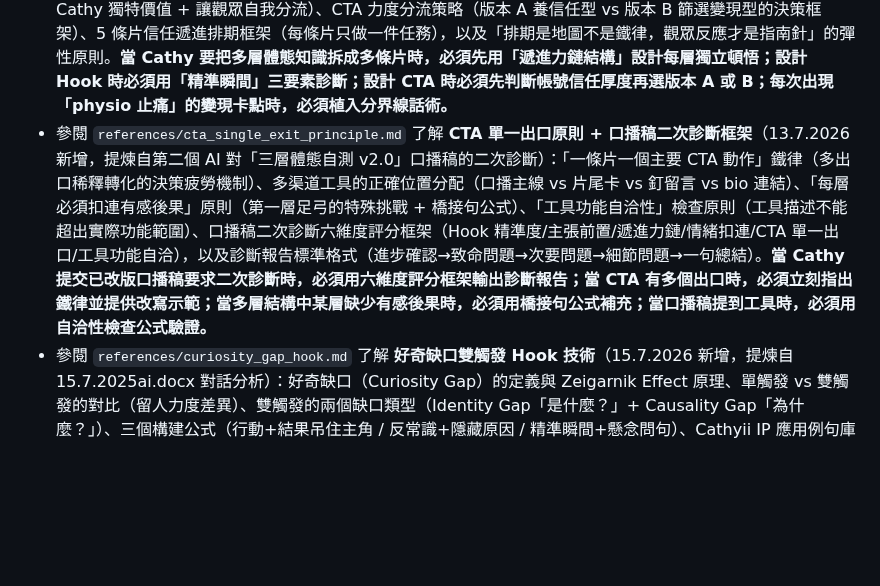
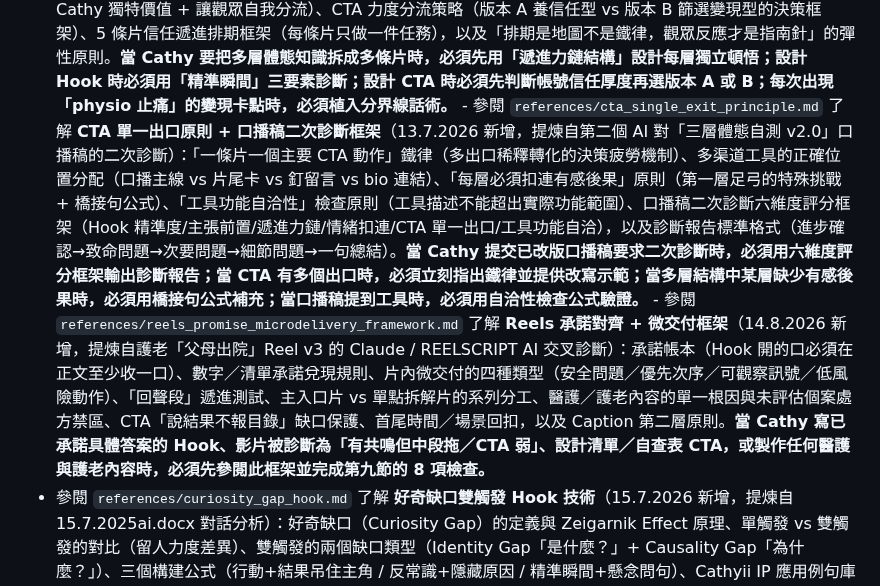
Before and after one commit to cozyii0521/life.guide007, a Markdown page: skills/ip-fortune-strategist/SKILL.md, the part around the change. GitHub-like rendering; blank space fills up the shorter version.

Commit message:
Add Reels promise and micro-delivery framework

```diff
--- a/skills/ip-fortune-strategist/SKILL.md
+++ b/skills/ip-fortune-strategist/SKILL.md
@@ -63,7 +63,8 @@ description: 結合中西命理（八字、紫微、占星、靈數）為個人
 - 參閱 `references/hook_logic_closure_framework.md` 了解 **Hook 動作邏輯緊密性 + 測試→解決閉環框架**（9.7.2026 新增，提煉自拗柴口播稿第三方 AI 診斷）：邏輯緊密性定義（Hook 動作必須直接測試問題核心成因，而非相關症狀）、三層邏輯緊密性檢查法（問題核心成因→Hook 動作直接測試的能力→兩者是否直接因果）、常見選題的高邏輯緊密性 Hook 動作案例庫（拗柴/足底筋膜炎/拇趾外翻/膝頭痛）、快速診斷公式（「做唔到呢個動作，一定代表有呢個問題嗎？」）、「測試→解決」完整閉環結構（Hook 測試 + 橋接句 + 訓練動作）、橋接句寫法公式（「所以頭先叫你試嗰個…而家教你點樣練返個…」）、Hook 動作 vs 訓練動作的分工原則，以及白話翻譯原則（代償/本體感覺/足底筋膜等專業詞的口語化方法）。**當 Cathy 為新選題設計 Hook 動作時，必須先用「邏輯緊密性三層檢查」驗證；當口播稿有兩個動作（Hook 測試 + 訓練動作）時，必須加入橋接句；當口播稿有專業詞時，必須用白話翻譯原則處理。**
 - 參閱 `references/posture_series_content_strategy.md` 了解 **體態系列出片策略框架 + Legacy 帶貨片規劃**（11.7.2026 新增，提煉自 Legacy 鞋墊合作、另一個 AI 建議選題分析、Knee Pain + Foot 系列複盤）：痛症與體態強制掛勾的 A 層（升格至體態）+ B 層（惡化連鎖）公式、七條片出片次序框架（教學型→分級自測型→觀點型→高視覺衝擊型→帶貨型→精準人群型→系列重啟型）、選題優先級矩陣（流量潛力/變現潛力/體態掛勾強度三維評估）、另一個 AI 建議選題的底層邏輯分析（橋樑邏輯/排他性人群定向/自測工具作為變現漏斗入口）、Legacy Recovery 舒痛醫學鞋墊 vs PB ProSport 運動鞋墊的 TA 匹配度對比、帶貨片切入角度優先級（主動有極限被動要補上/護理師試用報告/足底筋膜炎患者日常防線），以及強制出片檢查清單（Hook 層/內容層/CTA 層）。**當 Cathy 需要規劃體態系列的出片次序、評估 Legacy 帶貨片的切入角度、或確認每條片是否包含「痛症→體態掛勾」的兩層結構時，必須先參閱此框架。**
 - 參閱 `references/pain_chain_reframe_framework.md` 了解 **痛症鏈重構框架**（13.7.2026 新增，提煉自另一個 AI 對「三層體態自測」口播稿的重構分析）：「精準瞬間 Hook」vs「泛場景 Hook」的強度差異與構成公式（時間+動作+情緒/後果）、常見痛症精準瞬間庫（腰痛/膝痛/腳板痛/頸痛/拗柴）、「平行清單」vs「遞進力鏈」的結構差異（每層必須有獨立頓悟而非重複公式）、「physio 止痛 vs 我搵根」定位分界線話術（不貶低 physio + 定義 Cathy 獨特價值 + 讓觀眾自我分流）、CTA 力度分流策略（版本 A 養信任型 vs 版本 B 篩選變現型的決策框架）、5 條片信任遞進排期框架（每條片只做一件任務），以及「排期是地圖不是鐵律，觀眾反應才是指南針」的彈性原則。**當 Cathy 要把多層體態知識拆成多條片時，必須先用「遞進力鏈結構」設計每層獨立頓悟；設計 Hook 時必須用「精準瞬間」三要素診斷；設計 CTA 時必須先判斷帳號信任厚度再選版本 A 或 B；每次出現「physio 止痛」的變現卡點時，必須植入分界線話術。**
-- 參閱 `references/cta_single_exit_principle.md` 了解 **CTA 單一出口原則 + 口播稿二次診斷框架**（13.7.2026 新增，提煉自第二個 AI 對「三層體態自測 v2.0」口播稿的二次診斷）：「一條片一個主要 CTA 動作」鐵律（多出口稀釋轉化的決策疲勞機制）、多渠道工具的正確位置分配（口播主線 vs 片尾卡 vs 釘留言 vs bio 連結）、「每層必須扣連有感後果」原則（第一層足弓的特殊挑戰 + 橋接句公式）、「工具功能自洽性」檢查原則（工具描述不能超出實際功能範圍）、口播稿二次診斷六維度評分框架（Hook 精準度/主張前置/遞進力鏈/情緒扣連/CTA 單一出口/工具功能自洽），以及診斷報告標準格式（進步確認→致命問題→次要問題→細節問題→一句總結）。**當 Cathy 提交已改版口播稿要求二次診斷時，必須用六維度評分框架輸出診斷報告；當 CTA 有多個出口時，必須立刻指出鐵律並提供改寫示範；當多層結構中某層缺少有感後果時，必須用橋接句公式補充；當口播稿提到工具時，必須用自洽性檢查公式驗證。**
+	    - 參閱 `references/cta_single_exit_principle.md` 了解 **CTA 單一出口原則 + 口播稿二次診斷框架**（13.7.2026 新增，提煉自第二個 AI 對「三層體態自測 v2.0」口播稿的二次診斷）：「一條片一個主要 CTA 動作」鐵律（多出口稀釋轉化的決策疲勞機制）、多渠道工具的正確位置分配（口播主線 vs 片尾卡 vs 釘留言 vs bio 連結）、「每層必須扣連有感後果」原則（第一層足弓的特殊挑戰 + 橋接句公式）、「工具功能自洽性」檢查原則（工具描述不能超出實際功能範圍）、口播稿二次診斷六維度評分框架（Hook 精準度/主張前置/遞進力鏈/情緒扣連/CTA 單一出口/工具功能自洽），以及診斷報告標準格式（進步確認→致命問題→次要問題→細節問題→一句總結）。**當 Cathy 提交已改版口播稿要求二次診斷時，必須用六維度評分框架輸出診斷報告；當 CTA 有多個出口時，必須立刻指出鐵律並提供改寫示範；當多層結構中某層缺少有感後果時，必須用橋接句公式補充；當口播稿提到工具時，必須用自洽性檢查公式驗證。**
+	    - 參閱 `references/reels_promise_microdelivery_framework.md` 了解 **Reels 承諾對齊 + 微交付框架**（14.8.2026 新增，提煉自護老「父母出院」Reel v3 的 Claude / REELSCRIPT AI 交叉診斷）：承諾帳本（Hook 開的口必須在正文至少收一口）、數字／清單承諾兌現規則、片內微交付的四種類型（安全問題／優先次序／可觀察訊號／低風險動作）、「回聲段」遞進測試、主入口片 vs 單點拆解片的系列分工、醫護／護老內容的單一根因與未評估個案處方禁區、CTA「說結果不報目錄」缺口保護、首尾時間／場景回扣，以及 Caption 第二層原則。**當 Cathy 寫已承諾具體答案的 Hook、影片被診斷為「有共鳴但中段拖／CTA 弱」、設計清單／自查表 CTA，或製作任何醫護與護老內容時，必須先參閱此框架並完成第九節的 8 項檢查。**
 - 參閱 `references/curiosity_gap_hook.md` 了解 **好奇缺口雙觸發 Hook 技術**（15.7.2026 新增，提煉自 15.7.2025ai.docx 對話分析）：好奇缺口（Curiosity Gap）的定義與 Zeigarnik Effect 原理、單觸發 vs 雙觸發的對比（留人力度差異）、雙觸發的兩個缺口類型（Identity Gap「是什麼？」+ Causality Gap「為什麼？」）、三個構建公式（行動+結果吊住主角 / 反常識+隱藏原因 / 精準瞬間+懸念問句）、Cathyii IP 應用例句庫（故事型片 + 知識型片）、三個禁忌（太早揭露答案/缺口太模糊/超過兩個缺口認知超載），以及快速診斷清單（五個問題）。**當 Cathy 為故事型片（特別是商業合作片）設計 Hook 時，必須優先應用雙觸發技術；當 Hook 評估發現「好奇心被提前殺死」時，必須用雙觸發公式改寫；當 Hook 有超過兩個未解答問題時，必須精簡至最多兩個缺口。**
 - 參閱 `references/cta_trust_stage_decision.md` 了解 **CTA 信任厚度決策框架（Version A vs B）**（15.7.2026 新增，提煉自 15.7.2025ai.docx 對話分析）：Version A 養信任型的完整口播結構與轉化機制（免費清單降低門檻→三層都有問題自然對號入座→付費評估變成觀眾自己判斷）、Version B 篩選變現型的完整口播結構與轉化機制（數下歪幾多層逼觀眾即場自我診斷→一層 vs 兩層以上自動分流→付費評估定位成 physio 做唔到的事）、五個決策維度（粉絲量/互動質量/信任指標/收單準備度/帳號歷史）、決策樹（三個判斷節點）、Version A 的「慢火育客」三個轉化節點（留言互動→清單跟進→評估邀請）、DM 清單的設計原則（必須有/不能有），以及 Version B 的「名額有限」和「physio 止痛 ≠ 重排力鏈」使用注意事項。**當 Cathy 需要為任何一條片選擇 CTA 版本時，必須先用五個決策維度和決策樹判斷；現階段（帳號建立初期）預設使用 Version A；當帳號有穩定互動且評估流程完善後，才切換至 Version B；每條片的 CTA 版本選擇必須記錄在內容排期中。**
 - 參閱 `references/story_reel_structure.md` 了解 **故事型 Reel 完整結構公式**（15.7.2026 新增，提煉自 15.7.2025ai.docx 對話分析——Legacy FootCare 鞋墊合作片設計邏輯）：十段落完整結構（具體痛畫面 Hook→架橋→痛點根源→冤枉路→危機升級→轉折→點解有效→情感高潮→動作補完→軟 CTA）、各段落的功能定義與設計原則、「連我自己都搞唔掂自己」的最強信任建立技術、「誠實的低期望」轉折設計（「老實講我冇乜期望——但呢次真係唔同」）、「不點名競品」原則（「坊間大牌子」vs 點名的風險對比）、四個不能砍的骨幹段落、B-roll 優先級排序（九個場景按重要性排列），以及口播/Bio 分工原則（口播打動，Bio 成交資訊，界線不能過）。**當 Cathy 需要製作商業合作片（帶貨 Reel）時，必須先用十段落結構設計口播；「冤枉路」段落必須包含「連我自己都搞唔掂」；「轉折」段落必須用「誠實的低期望」開場；「動作補完」段落不能砍（守住 IP 專業定位）；產品名稱/參數/購買連結必須放 Bio 而非口播。**
```
Also changed, not shown: 1 other file.
